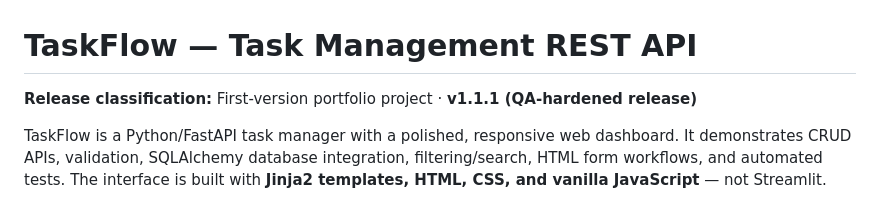
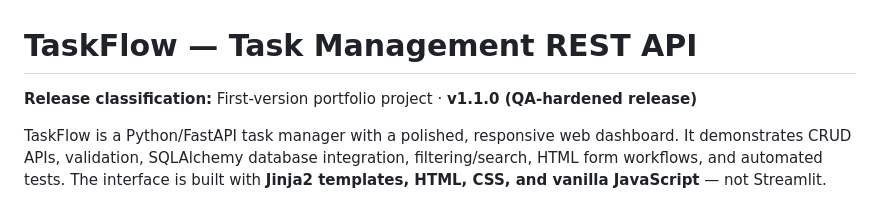
Before and after one commit to snehh01/taskflow-api, a Markdown page: README.md, the part around the change. Rendered like a GitHub page.

```diff
--- a/README.md
+++ b/README.md
@@ -1,6 +1,6 @@
 # TaskFlow — Task Management REST API
 
-**Release classification:** First-version portfolio project · **v1.1.1 (QA-hardened release)**
+**Release classification:** First-version portfolio project · **v1.1.0 (QA-hardened release)**
 
 TaskFlow is a Python/FastAPI task manager with a polished, responsive web dashboard. It demonstrates CRUD APIs, validation, SQLAlchemy database integration, filtering/search, HTML form workflows, and automated tests. The interface is built with **Jinja2 templates, HTML, CSS, and vanilla JavaScript** — not Streamlit.
 
```
